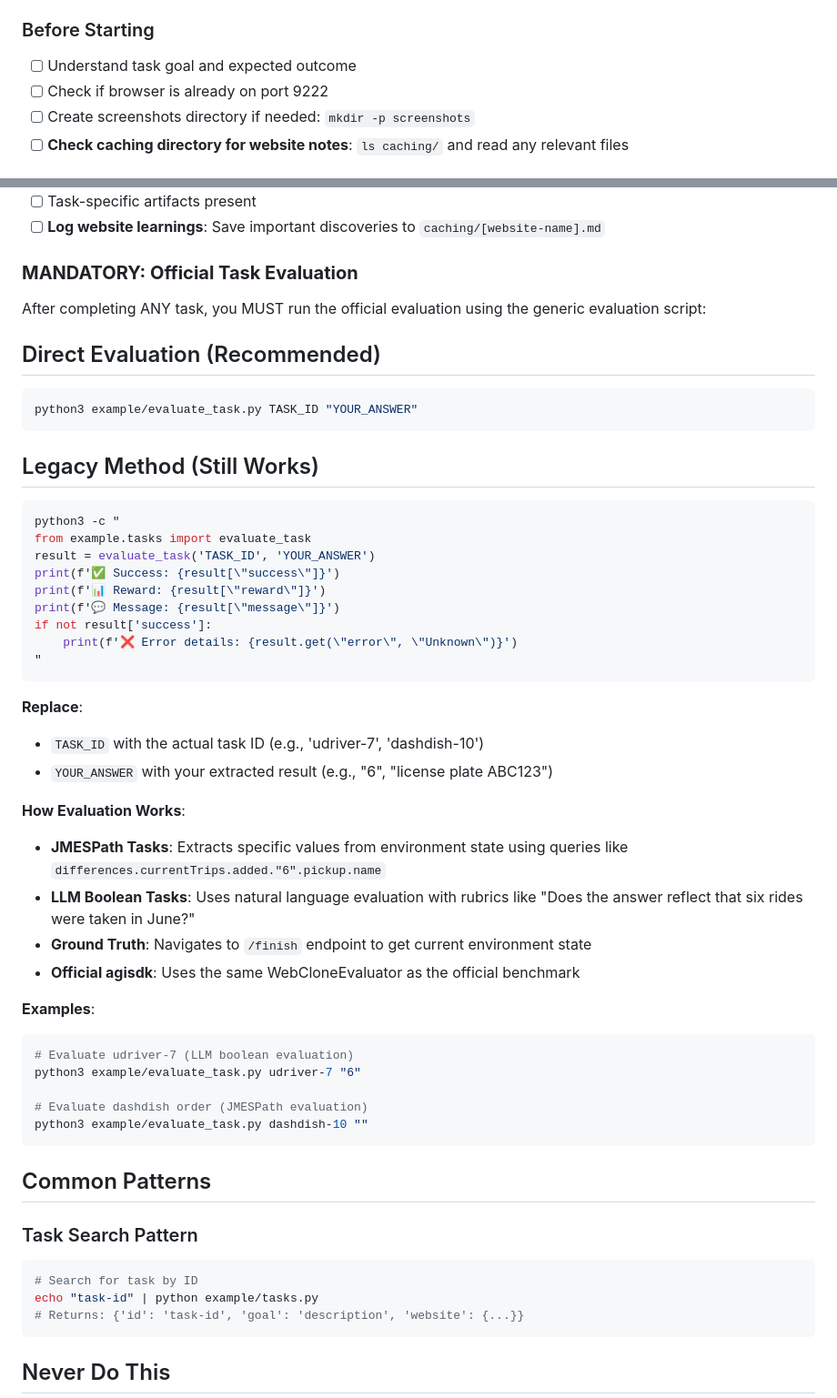
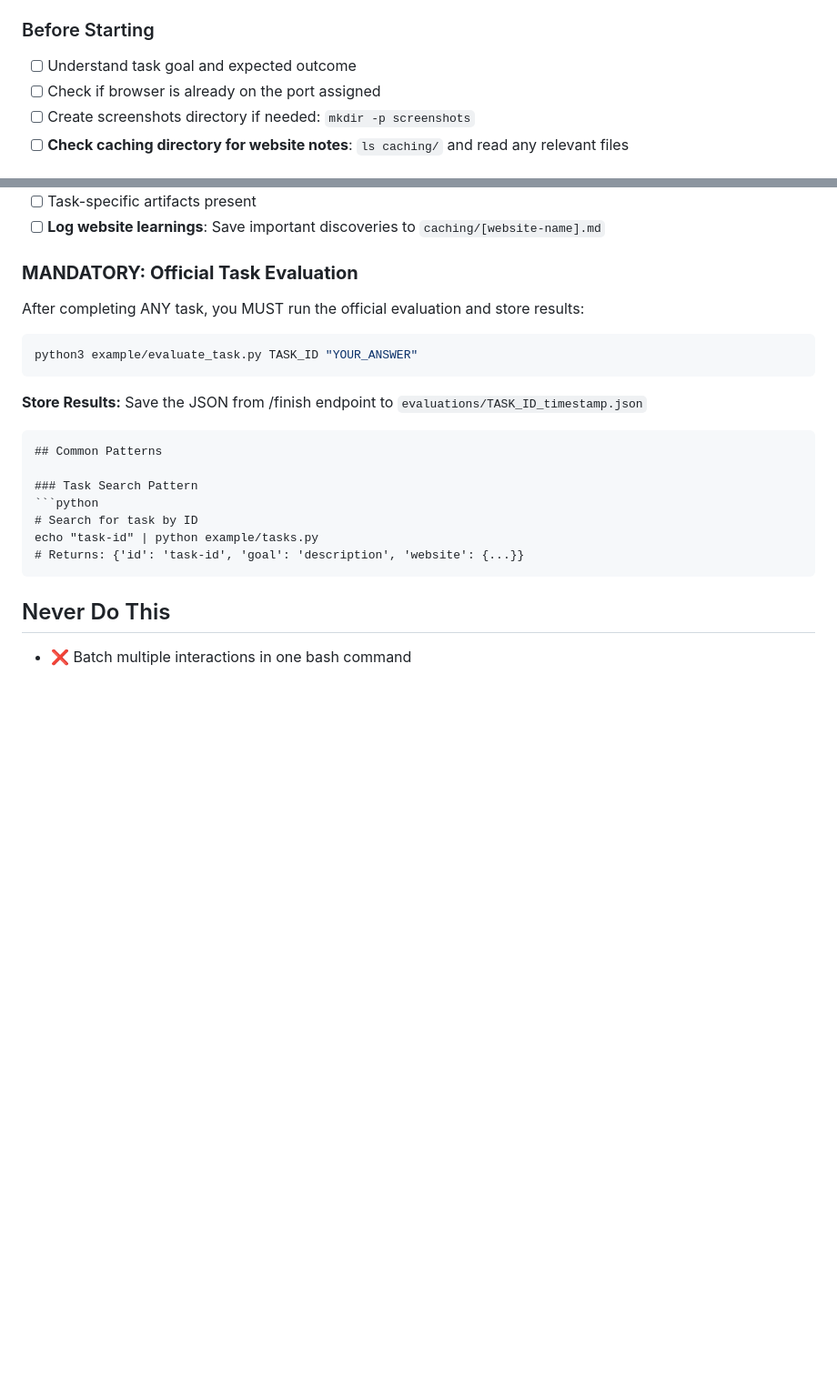
Before and after one commit to Pran-Ker/claude-web, a Markdown page: CLAUDE.md, 2 parts joined by grey strips. Shown at 91% size. Drawn GitHub-style; blank space fills up the shorter version.

Commit message:
feat: improved caching

````diff
--- a/CLAUDE.md
+++ b/CLAUDE.md
@@ -137,7 +137,7 @@ for i in range(button_count):
 
 ### Before Starting
 - [ ] Understand task goal and expected outcome
-- [ ] Check if browser is already on port 9222
+- [ ] Check if browser is already on the port assigned
 - [ ] Create screenshots directory if needed: `mkdir -p screenshots`
 - [ ] **Check caching directory for website notes**: `ls caching/` and read any relevant files
 
@@ -156,45 +156,15 @@ for i in range(button_count):
 - [ ] **Log website learnings**: Save important discoveries to `caching/[website-name].md`
 
 ### **MANDATORY: Official Task Evaluation**
-After completing ANY task, you MUST run the official evaluation using the generic evaluation script:
+After completing ANY task, you MUST run the official evaluation and store results:
 
-## Direct Evaluation (Recommended)
 ```bash
 python3 example/evaluate_task.py TASK_ID "YOUR_ANSWER"
 ```
 
-## Legacy Method (Still Works)
-```bash
-python3 -c "
-from example.tasks import evaluate_task
-result = evaluate_task('TASK_ID', 'YOUR_ANSWER')
-print(f'✅ Success: {result[\"success\"]}')
-print(f'📊 Reward: {result[\"reward\"]}')
-print(f'💬 Message: {result[\"message\"]}')
-if not result['success']:
-    print(f'❌ Error details: {result.get(\"error\", \"Unknown\")}')
-"
+**Store Results:** Save the JSON from /finish endpoint to `evaluations/TASK_ID_timestamp.json`
+
 ```
-
-**Replace**:
-- `TASK_ID` with the actual task ID (e.g., 'udriver-7', 'dashdish-10')
-- `YOUR_ANSWER` with your extracted result (e.g., "6", "license plate ABC123")
-
-**How Evaluation Works**:
-- **JMESPath Tasks**: Extracts specific values from environment state using queries like `differences.currentTrips.added."6".pickup.name`
-- **LLM Boolean Tasks**: Uses natural language evaluation with rubrics like "Does the answer reflect that six rides were taken in June?"
-- **Ground Truth**: Navigates to `/finish` endpoint to get current environment state
-- **Official agisdk**: Uses the same WebCloneEvaluator as the official benchmark
-
-**Examples**:
-```bash
-# Evaluate udriver-7 (LLM boolean evaluation)
-python3 example/evaluate_task.py udriver-7 "6"
-
-# Evaluate dashdish order (JMESPath evaluation)
-python3 example/evaluate_task.py dashdish-10 ""
-```
-
 ## Common Patterns
 
 ### Task Search Pattern
````
